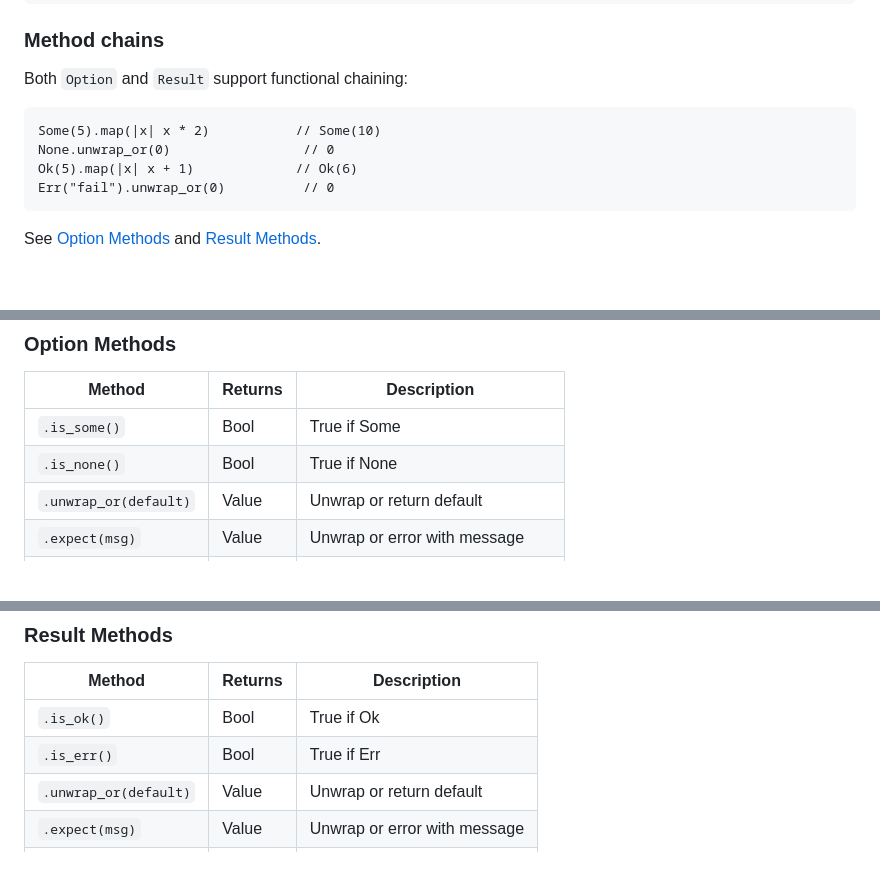
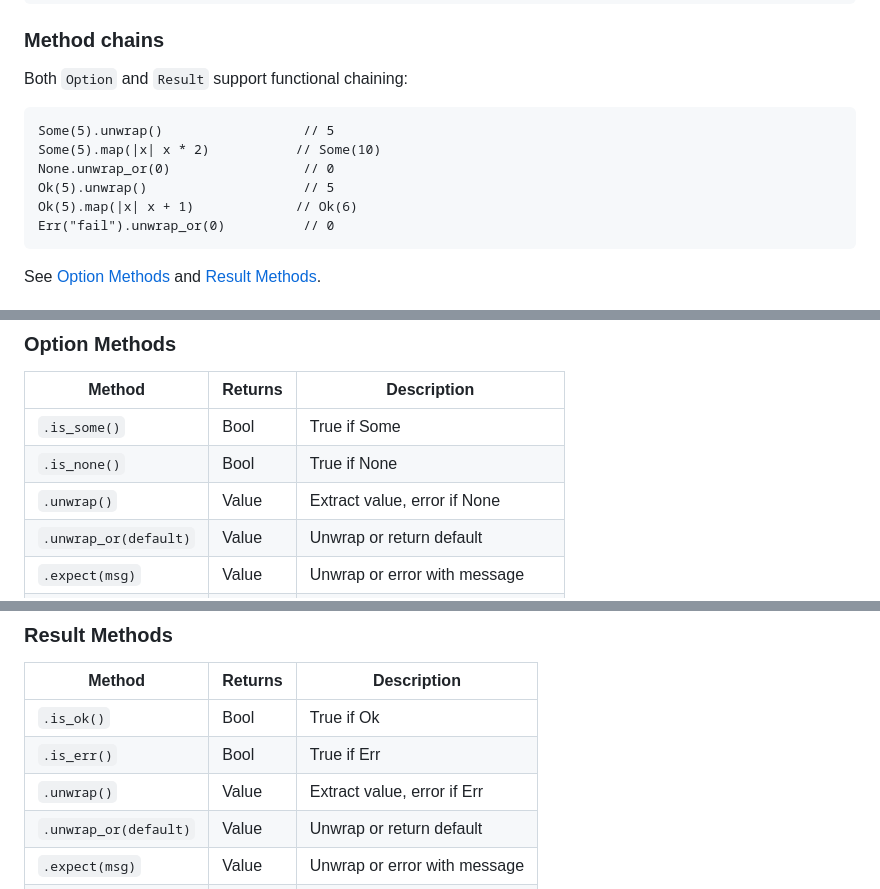
Before and after one commit to ionrs/ionrs, a Markdown page: LANGUAGE.md, 3 parts joined by grey strips. Rendered like a GitHub page; blank space fills up the shorter version.

Commit message:
update design docs to include unwrap() on Option and Result
Co-Authored-By: Claude Opus 4.6 <noreply@anthropic.com>

````diff
--- a/LANGUAGE.md
+++ b/LANGUAGE.md
@@ -541,8 +541,10 @@ try {
 Both `Option` and `Result` support functional chaining:
 
 ```
+Some(5).unwrap()                  // 5
 Some(5).map(|x| x * 2)           // Some(10)
 None.unwrap_or(0)                 // 0
+Ok(5).unwrap()                    // 5
 Ok(5).map(|x| x + 1)             // Ok(6)
 Err("fail").unwrap_or(0)          // 0
 ```
@@ -715,6 +717,7 @@ See [Option Methods](#option-methods) and [Result Methods](#result-methods).
 |--------|---------|-------------|
 | `.is_some()` | Bool | True if Some |
 | `.is_none()` | Bool | True if None |
+| `.unwrap()` | Value | Extract value, error if None |
 | `.unwrap_or(default)` | Value | Unwrap or return default |
 | `.expect(msg)` | Value | Unwrap or error with message |
 | `.map(fn)` | Option | Apply fn to inner value |
@@ -728,6 +731,7 @@ See [Option Methods](#option-methods) and [Result Methods](#result-methods).
 |--------|---------|-------------|
 | `.is_ok()` | Bool | True if Ok |
 | `.is_err()` | Bool | True if Err |
+| `.unwrap()` | Value | Extract value, error if Err |
 | `.unwrap_or(default)` | Value | Unwrap or return default |
 | `.expect(msg)` | Value | Unwrap or error with message |
 | `.map(fn)` | Result | Apply fn to Ok value |
````
Also changed, not shown: DESIGN.md (+9 -8 lines).
